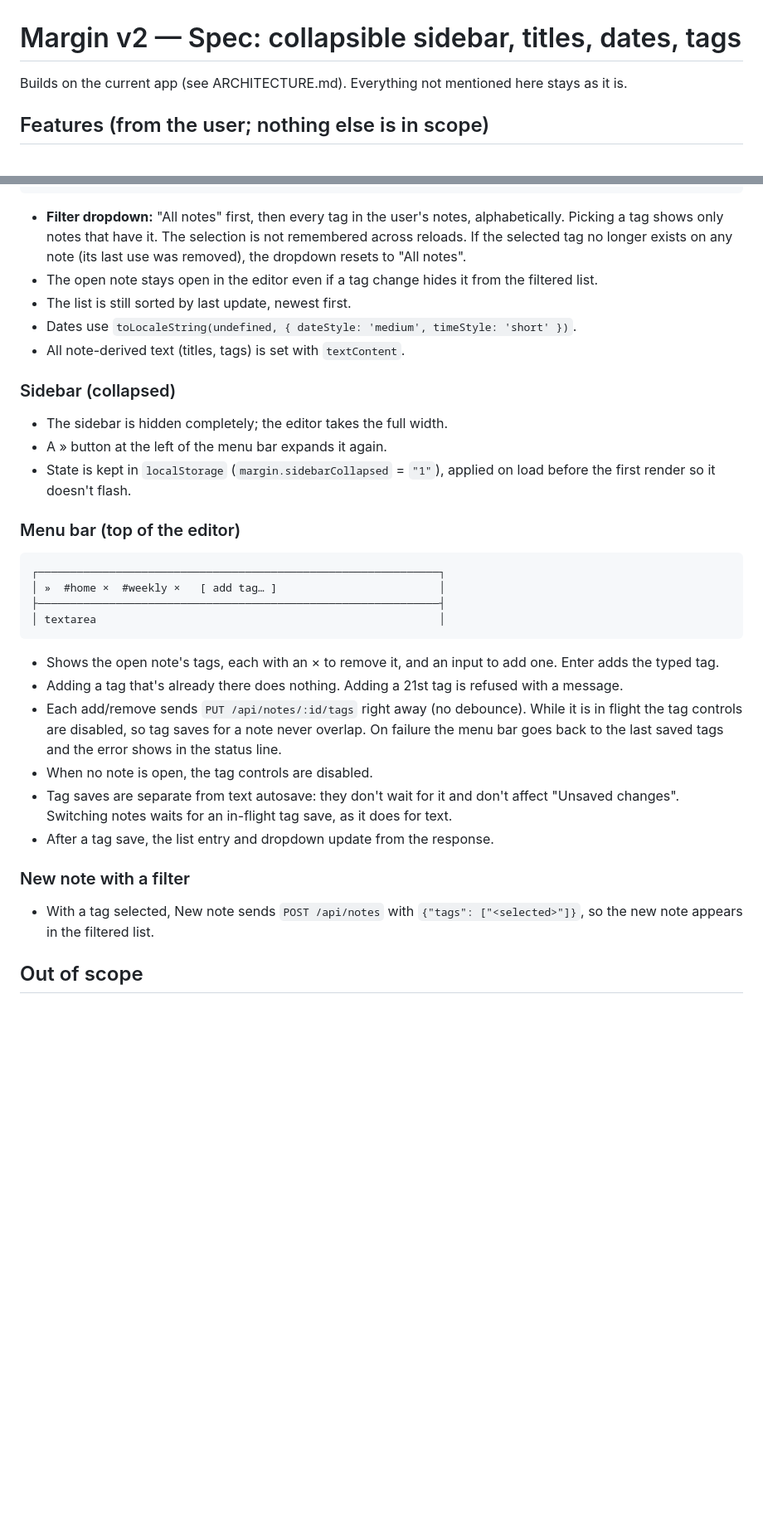
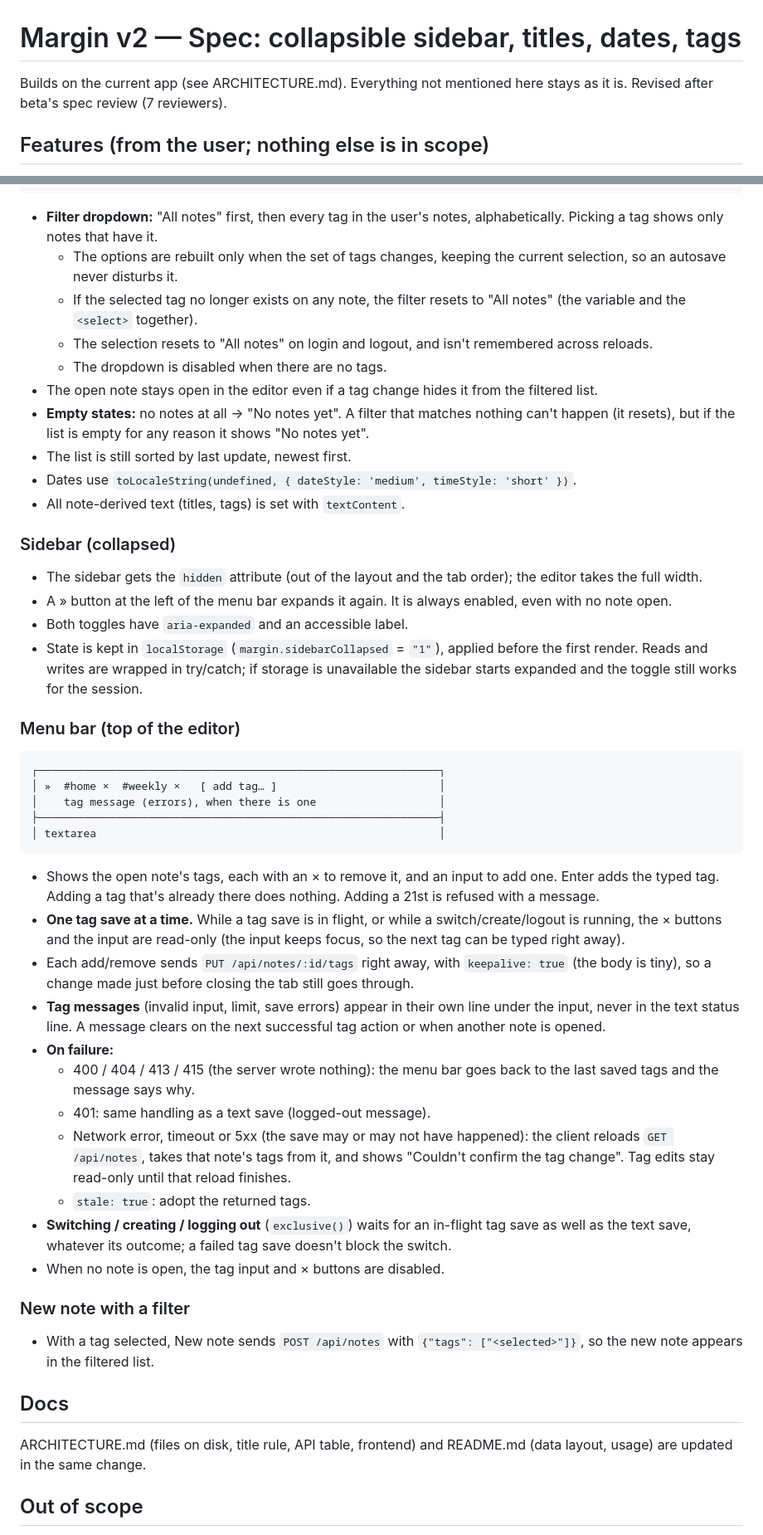
Before and after one commit to chyld/margin-notetaking-app, a Markdown page: SPEC-v2.md, 2 parts joined by grey strips. Shown at 83% size. Rendered like a GitHub page; blank space fills up the shorter version.

````diff
--- a/SPEC-v2.md
+++ b/SPEC-v2.md
@@ -1,7 +1,7 @@
 # Margin v2 — Spec: collapsible sidebar, titles, dates, tags
 
 Builds on the current app (see ARCHITECTURE.md). Everything not mentioned here
-stays as it is.
+stays as it is. Revised after beta's spec review (7 reviewers).
 
 ## Features (from the user; nothing else is in scope)
 
@@ -109,50 +173,81 @@ stays as it is.
 ```
 
 - **Filter dropdown:** "All notes" first, then every tag in the user's notes,
-  alphabetically. Picking a tag shows only notes that have it. The selection is
-  not remembered across reloads. If the selected tag no longer exists on any
-  note (its last use was removed), the dropdown resets to "All notes".
+  alphabetically. Picking a tag shows only notes that have it.
+  - The options are rebuilt only when the set of tags changes, keeping the
+    current selection, so an autosave never disturbs it.
+  - If the selected tag no longer exists on any note, the filter resets to
+    "All notes" (the variable and the `<select>` together).
+  - The selection resets to "All notes" on login and logout, and isn't
+    remembered across reloads.
+  - The dropdown is disabled when there are no tags.
 - The open note stays open in the editor even if a tag change hides it from
   the filtered list.
+- **Empty states:** no notes at all → "No notes yet". A filter that matches
+  nothing can't happen (it resets), but if the list is empty for any reason it
+  shows "No notes yet".
 - The list is still sorted by last update, newest first.
 - Dates use `toLocaleString(undefined, { dateStyle: 'medium', timeStyle: 'short' })`.
 - All note-derived text (titles, tags) is set with `textContent`.
 
 ### Sidebar (collapsed)
 
-- The sidebar is hidden completely; the editor takes the full width.
-- A » button at the left of the menu bar expands it again.
+- The sidebar gets the `hidden` attribute (out of the layout and the tab
+  order); the editor takes the full width.
+- A » button at the left of the menu bar expands it again. It is always
+  enabled, even with no note open.
+- Both toggles have `aria-expanded` and an accessible label.
 - State is kept in `localStorage` (`margin.sidebarCollapsed` = `"1"`), applied
-  on load before the first render so it doesn't flash.
+  before the first render. Reads and writes are wrapped in try/catch; if
+  storage is unavailable the sidebar starts expanded and the toggle still works
+  for the session.
 
 ### Menu bar (top of the editor)
 
 ```
 ┌──────────────────────────────────────────────────────────────┐
 │ »  #home ×  #weekly ×   [ add tag… ]                         │
+│    tag message (errors), when there is one                   │
 ├──────────────────────────────────────────────────────────────┤
 │ textarea                                                     │
 ```
 
 - Shows the open note's tags, each with an × to remove it, and an input to
-  add one. Enter adds the typed tag.
-- Adding a tag that's already there does nothing. Adding a 21st tag is refused
-  with a message.
-- Each add/remove sends `PUT /api/notes/:id/tags` right away (no debounce).
-  While it is in flight the tag controls are disabled, so tag saves for a note
-  never overlap. On failure the menu bar goes back to the last saved tags and
-  the error shows in the status line.
-- When no note is open, the tag controls are disabled.
-- Tag saves are separate from text autosave: they don't wait for it and don't
-  affect "Unsaved changes". Switching notes waits for an in-flight tag save, as
-  it does for text.
-- After a tag save, the list entry and dropdown update from the response.
+  add one. Enter adds the typed tag. Adding a tag that's already there does
+  nothing. Adding a 21st is refused with a message.
+- **One tag save at a time.** While a tag save is in flight, or while a
+  switch/create/logout is running, the × buttons and the input are read-only
+  (the input keeps focus, so the next tag can be typed right away).
+- Each add/remove sends `PUT /api/notes/:id/tags` right away, with
+  `keepalive: true` (the body is tiny), so a change made just before closing
+  the tab still goes through.
+- **Tag messages** (invalid input, limit, save errors) appear in their own line
+  under the input, never in the text status line. A message clears on the next
+  successful tag action or when another note is opened.
+- **On failure:**
+  - 400 / 404 / 413 / 415 (the server wrote nothing): the menu bar goes back to
+    the last saved tags and the message says why.
+  - 401: same handling as a text save (logged-out message).
+  - Network error, timeout or 5xx (the save may or may not have happened): the
+    client reloads `GET /api/notes`, takes that note's tags from it, and shows
+    "Couldn't confirm the tag change". Tag edits stay read-only until that
+    reload finishes.
+  - `stale: true`: adopt the returned tags.
+- **Switching / creating / logging out** (`exclusive()`) waits for an in-flight
+  tag save as well as the text save, whatever its outcome; a failed tag save
+  doesn't block the switch.
+- When no note is open, the tag input and × buttons are disabled.
 
 ### New note with a filter
 
 - With a tag selected, New note sends `POST /api/notes` with
   `{"tags": ["<selected>"]}`, so the new note appears in the filtered list.
 
+## Docs
+
+ARCHITECTURE.md (files on disk, title rule, API table, frontend) and README.md
+(data layout, usage) are updated in the same change.
+
 ## Out of scope
 
 Renaming or deleting tags globally, tag colors, multi-tag filters, remembering
````
Also changed, not shown: other parts of SPEC-v2.md (+100 -36 lines).
